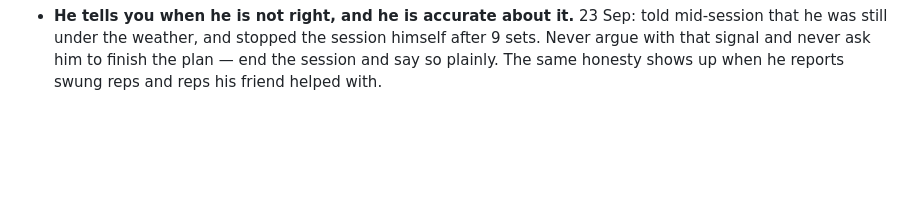
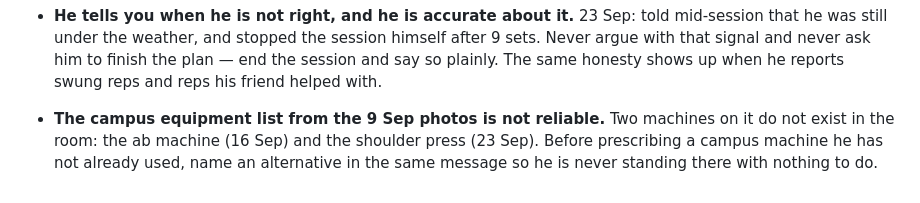
Before and after one commit to stansilaisijfrnep/Private_fitness, a Markdown page: profile/patterns.md, the part around the change. Drawn GitHub-style; blank space fills up the shorter version.

```diff
--- a/profile/patterns.md
+++ b/profile/patterns.md
@@ -418,3 +418,8 @@ What this changes for the coach:
   he was still under the weather, and stopped the session himself after 9 sets. Never argue with that
   signal and never ask him to finish the plan — end the session and say so plainly. The same honesty
   shows up when he reports swung reps and reps his friend helped with.
+
+- **The campus equipment list from the 9 Sep photos is not reliable.** Two machines on it do not
+  exist in the room: the ab machine (16 Sep) and the shoulder press (23 Sep). Before prescribing a
+  campus machine he has not already used, name an alternative in the same message so he is never
+  standing there with nothing to do.
```
Also changed, not shown: profile/gym.md (+4 -1 lines).
